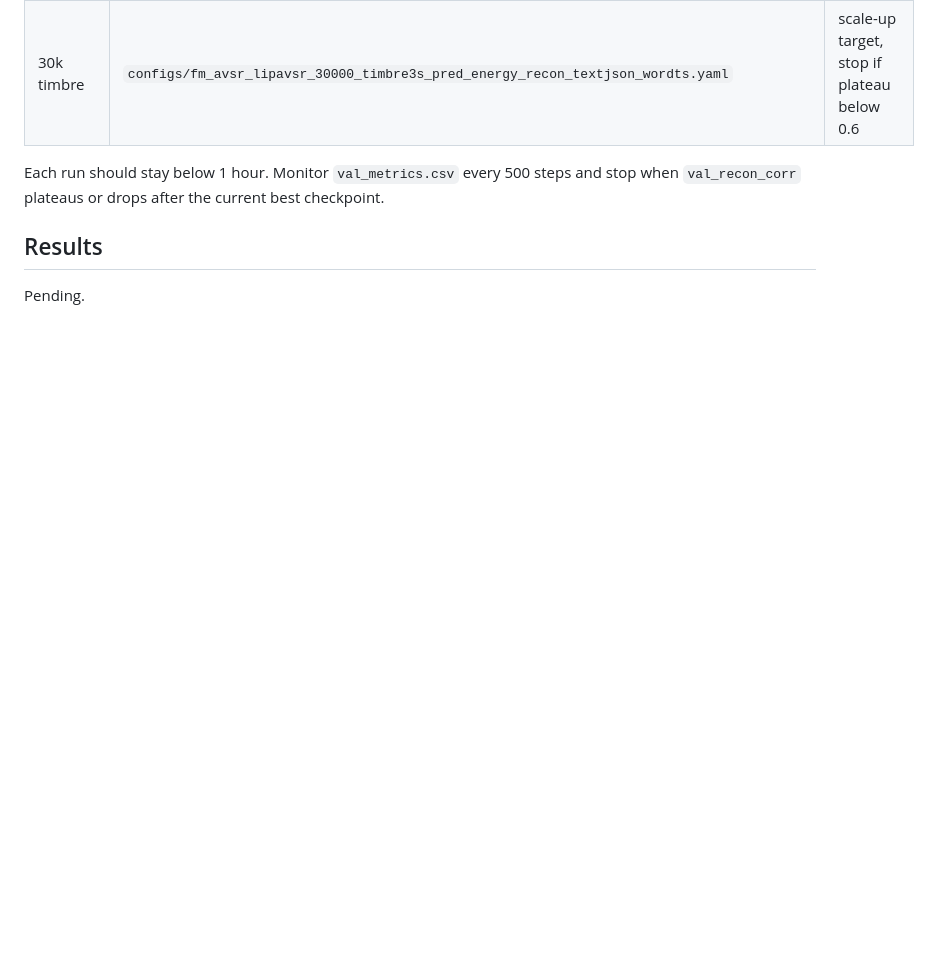
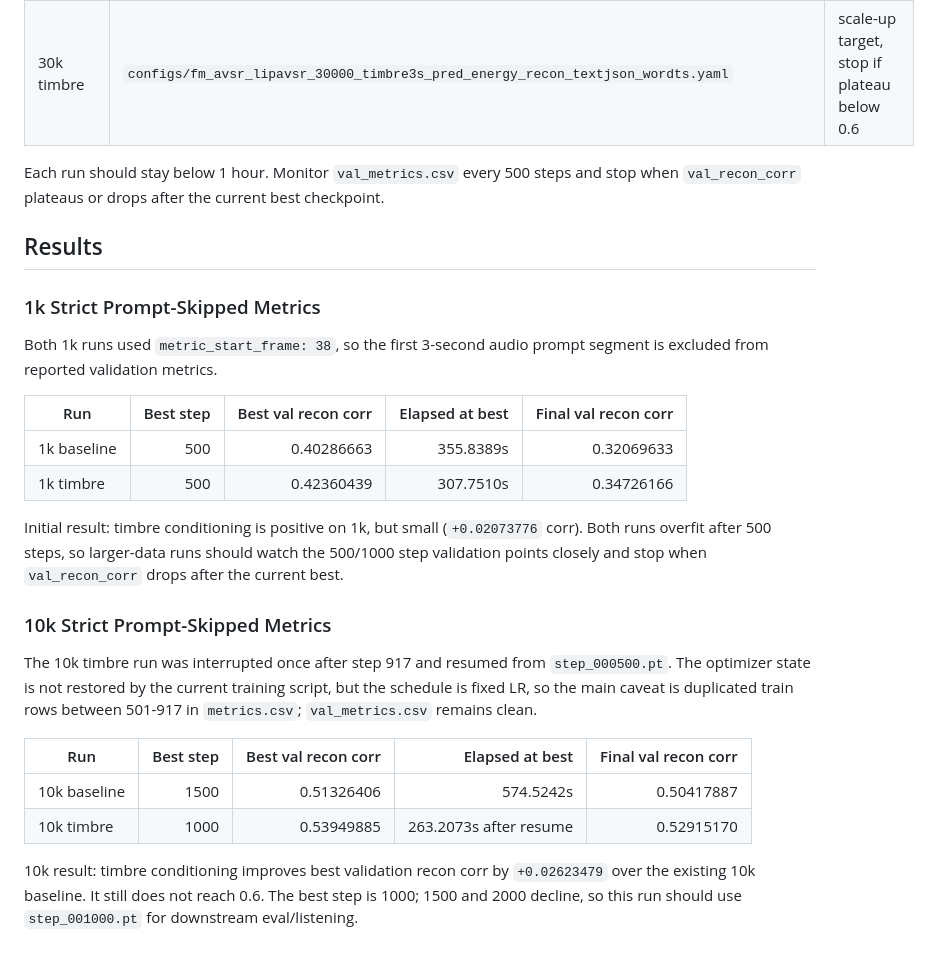
Before and after one commit to 2omegaXv/StreamLip, a Markdown page: doc/fm_avsr_timbre_condition_2026-06-03.md, the part around the change. GitHub-like rendering; blank space fills up the shorter version.

Commit message:
Record timbre condition 1k and 10k results

```diff
--- a/doc/fm_avsr_timbre_condition_2026-06-03.md
+++ b/doc/fm_avsr_timbre_condition_2026-06-03.md
@@ -82,4 +82,34 @@ stop when `val_recon_corr` plateaus or drops after the current best checkpoint.
 
 ## Results
 
-Pending.
+### 1k Strict Prompt-Skipped Metrics
+
+Both 1k runs used `metric_start_frame: 38`, so the first 3-second audio prompt
+segment is excluded from reported validation metrics.
+
+| Run | Best step | Best val recon corr | Elapsed at best | Final val recon corr |
+| --- | ---: | ---: | ---: | ---: |
+| 1k baseline | 500 | 0.40286663 | 355.8389s | 0.32069633 |
+| 1k timbre | 500 | 0.42360439 | 307.7510s | 0.34726166 |
+
+Initial result: timbre conditioning is positive on 1k, but small
+(`+0.02073776` corr). Both runs overfit after 500 steps, so larger-data runs
+should watch the 500/1000 step validation points closely and stop when
+`val_recon_corr` drops after the current best.
+
+### 10k Strict Prompt-Skipped Metrics
+
+The 10k timbre run was interrupted once after step 917 and resumed from
+`step_000500.pt`. The optimizer state is not restored by the current training
+script, but the schedule is fixed LR, so the main caveat is duplicated train
+rows between 501-917 in `metrics.csv`; `val_metrics.csv` remains clean.
+
+| Run | Best step | Best val recon corr | Elapsed at best | Final val recon corr |
+| --- | ---: | ---: | ---: | ---: |
+| 10k baseline | 1500 | 0.51326406 | 574.5242s | 0.50417887 |
+| 10k timbre | 1000 | 0.53949885 | 263.2073s after resume | 0.52915170 |
+
+10k result: timbre conditioning improves best validation recon corr by
+`+0.02623479` over the existing 10k baseline. It still does not reach 0.6.
+The best step is 1000; 1500 and 2000 decline, so this run should use
+`step_001000.pt` for downstream eval/listening.
```
